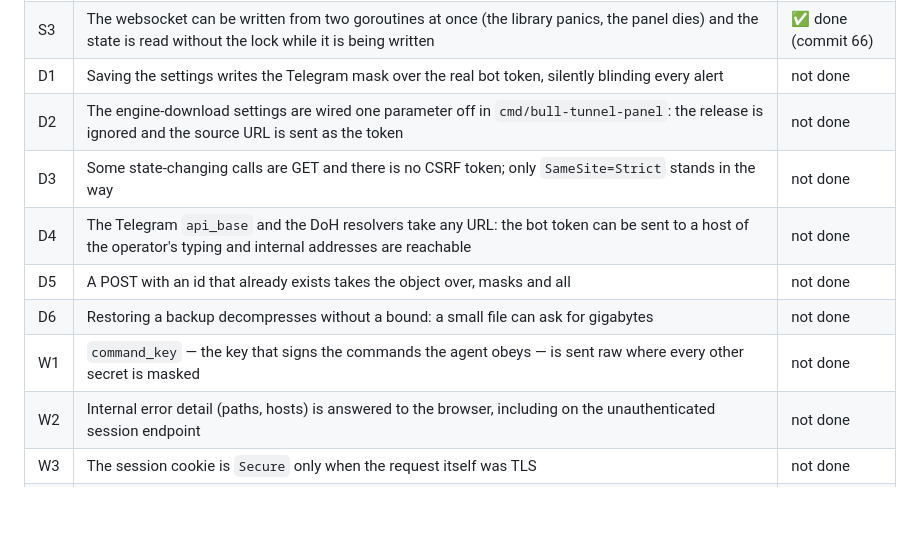
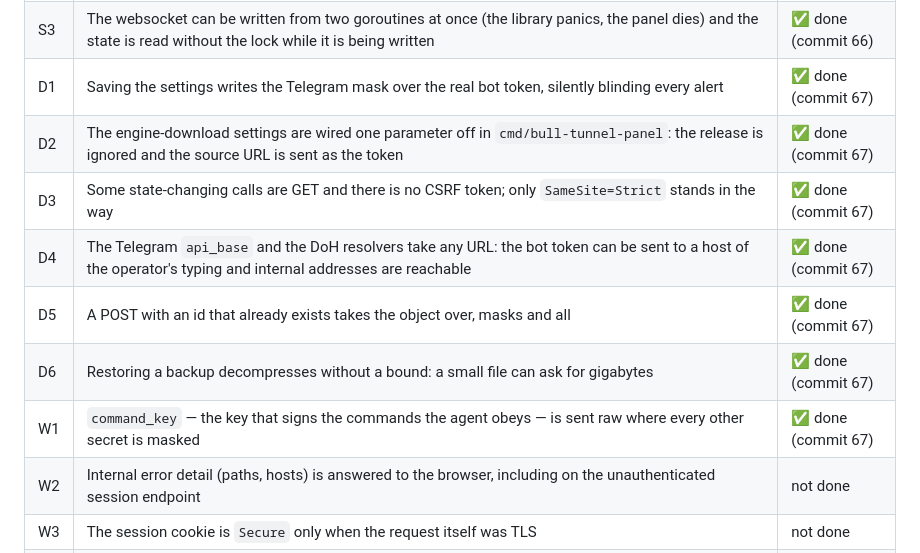
Before and after one commit to Liwyd/bull-Tunnel, a Markdown page: TODO.md, the part around the change. Drawn GitHub-style; blank space fills up the shorter version.

Commit message:
Mark D1-D6 and W1 as done in TODO.md

```diff
--- a/TODO.md
+++ b/TODO.md
@@ -153,13 +153,13 @@ first:
 | S1 | `GET /` answers the whole dashboard — server names, public IPs, roles, domain names — before anyone signs in | ✅ done (commit 64) |
 | S2 | The login limiter believes `X-Forwarded-For`, so a caller resets it at will; request bodies have no size limit and the server sets no read/write timeouts | ✅ done (commit 65) |
 | S3 | The websocket can be written from two goroutines at once (the library panics, the panel dies) and the state is read without the lock while it is being written | ✅ done (commit 66) |
-| D1 | Saving the settings writes the Telegram mask over the real bot token, silently blinding every alert | not done |
-| D2 | The engine-download settings are wired one parameter off in `cmd/bull-tunnel-panel`: the release is ignored and the source URL is sent as the token | not done |
-| D3 | Some state-changing calls are GET and there is no CSRF token; only `SameSite=Strict` stands in the way | not done |
-| D4 | The Telegram `api_base` and the DoH resolvers take any URL: the bot token can be sent to a host of the operator's typing and internal addresses are reachable | not done |
-| D5 | A POST with an id that already exists takes the object over, masks and all | not done |
-| D6 | Restoring a backup decompresses without a bound: a small file can ask for gigabytes | not done |
-| W1 | `command_key` — the key that signs the commands the agent obeys — is sent raw where every other secret is masked | not done |
+| D1 | Saving the settings writes the Telegram mask over the real bot token, silently blinding every alert | ✅ done (commit 67) |
+| D2 | The engine-download settings are wired one parameter off in `cmd/bull-tunnel-panel`: the release is ignored and the source URL is sent as the token | ✅ done (commit 67) |
+| D3 | Some state-changing calls are GET and there is no CSRF token; only `SameSite=Strict` stands in the way | ✅ done (commit 67) |
+| D4 | The Telegram `api_base` and the DoH resolvers take any URL: the bot token can be sent to a host of the operator's typing and internal addresses are reachable | ✅ done (commit 67) |
+| D5 | A POST with an id that already exists takes the object over, masks and all | ✅ done (commit 67) |
+| D6 | Restoring a backup decompresses without a bound: a small file can ask for gigabytes | ✅ done (commit 67) |
+| W1 | `command_key` — the key that signs the commands the agent obeys — is sent raw where every other secret is masked | ✅ done (commit 67) |
 | W2 | Internal error detail (paths, hosts) is answered to the browser, including on the unauthenticated session endpoint | not done |
 | W3 | The session cookie is `Secure` only when the request itself was TLS | not done |
 | W4 | The websocket upgrade accepts any origin | not done |
```
